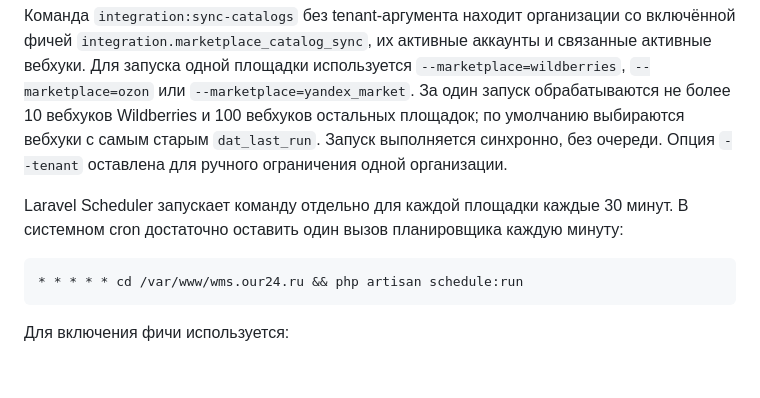
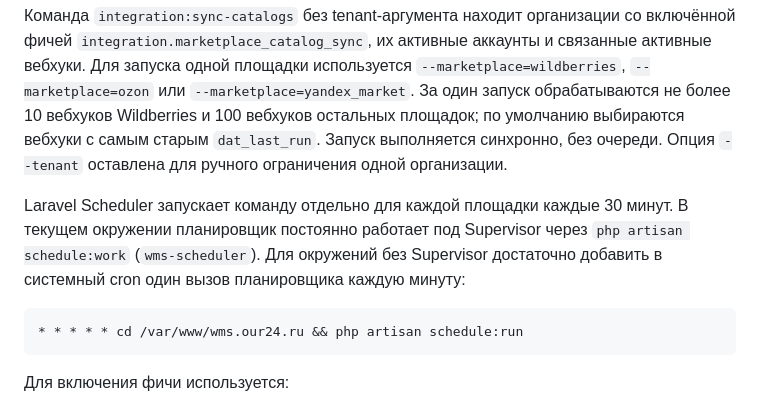
Before and after one commit to origamiv/ourcrm_wms, a Markdown page: docs/features/MARKETPLACE_CATALOG.md, the part around the change. Drawn GitHub-style; blank space fills up the shorter version.

Commit message:
Уточнить запуск планировщика через Supervisor

````diff
--- a/docs/features/MARKETPLACE_CATALOG.md
+++ b/docs/features/MARKETPLACE_CATALOG.md
@@ -2,7 +2,7 @@
 
 Команда `integration:sync-catalogs` без tenant-аргумента находит организации со включённой фичей `integration.marketplace_catalog_sync`, их активные аккаунты и связанные активные вебхуки. Для запуска одной площадки используется `--marketplace=wildberries`, `--marketplace=ozon` или `--marketplace=yandex_market`. За один запуск обрабатываются не более 10 вебхуков Wildberries и 100 вебхуков остальных площадок; по умолчанию выбираются вебхуки с самым старым `dat_last_run`. Запуск выполняется синхронно, без очереди. Опция `--tenant` оставлена для ручного ограничения одной организации.
 
-Laravel Scheduler запускает команду отдельно для каждой площадки каждые 30 минут. В системном cron достаточно оставить один вызов планировщика каждую минуту:
+Laravel Scheduler запускает команду отдельно для каждой площадки каждые 30 минут. В текущем окружении планировщик постоянно работает под Supervisor через `php artisan schedule:work` (`wms-scheduler`). Для окружений без Supervisor достаточно добавить в системный cron один вызов планировщика каждую минуту:
 
 ```cron
 * * * * * cd /var/www/wms.our24.ru && php artisan schedule:run
````
